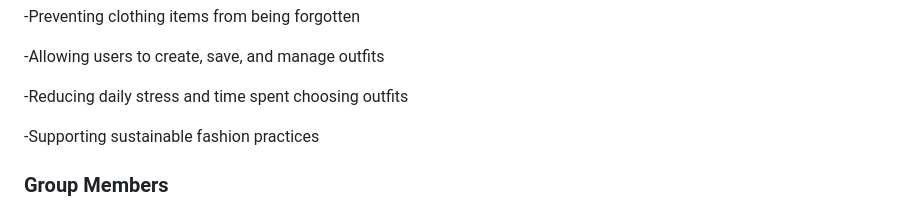
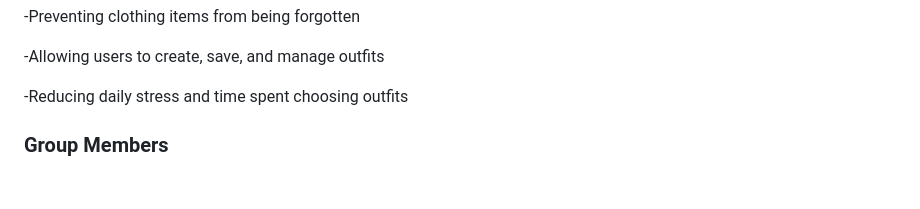
Before and after one commit to CemKaya1/cs-310-project, a Markdown page: README.md, the part around the change. GitHub-like rendering; blank space fills up the shorter version.

Commit message:
Update README to remove sustainability point
Removed the point about supporting sustainable fashion practices.

```diff
--- a/README.md
+++ b/README.md
@@ -18,8 +18,6 @@ It achieves this by:
 -Allowing users to create, save, and manage outfits
 
 -Reducing daily stress and time spent choosing outfits
-
--Supporting sustainable fashion practices
 
 ### Group Members
 - **Ali Yılmaz** – 32281               (Project Coordinator)
```
